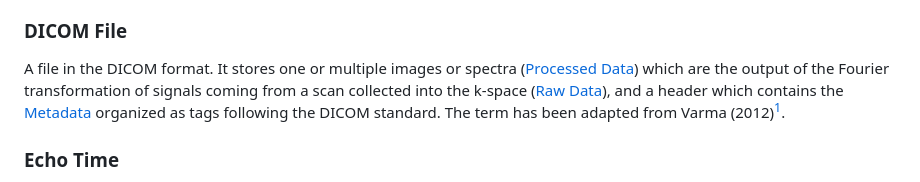
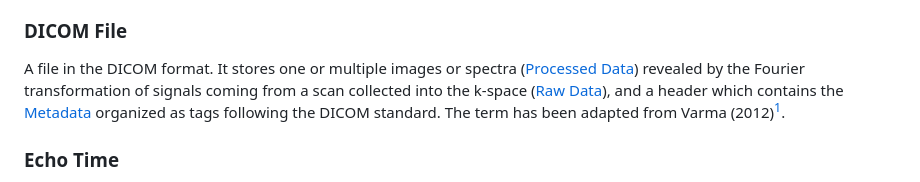
Before and after one commit to kit-data-manager/Metadata-Schemas-for-Materials-Science, a Markdown page: MRI/Glossary.md, the part around the change. Drawn GitHub-style.

```diff
--- a/MRI/Glossary.md
+++ b/MRI/Glossary.md
@@ -3,7 +3,7 @@
 This glossary is based on a semantic model that describes the terms in the context of the specific domain of MRI. The definitions of the terms are partly aligned with those that already exist in related communities, i.e. DICOM definitions ([DICOM Standard Browser by Innolitics](https://dicom.innolitics.com/ciods)), the [NEP Glossary](https://www.nffa.eu/apply/data-policy/glossary/) and the Joint Lab "Integrated Model and Data-driven Materials Characterization [(MDMC) Glossary](https://github.com/Materials-Data-Science-and-Informatics/MDMC-NEP-top-level-ontology/blob/master/mdmc-glossary/mdmc-glossary-terms.md). The main terms are reported in the following in alphabetical order.
 
 ### DICOM File
-A file in the DICOM format. It stores one or multiple images or spectra ([Processed Data](#processed-data)) which are the output of the Fourier transformation of signals coming from a scan collected into the k-space ([Raw Data](#raw-data)), and a header which contains the [Metadata](#metadata) organized as tags following the DICOM standard. The term has been adapted from Varma (2012)[^1].
+A file in the DICOM format. It stores one or multiple images or spectra ([Processed Data](#processed-data)) revealed by the Fourier transformation of signals coming from a scan collected into the k-space ([Raw Data](#raw-data)), and a header which contains the [Metadata](#metadata) organized as tags following the DICOM standard. The term has been adapted from Varma (2012)[^1].
 
 ### Echo Time
 Time in ms between the middle of the excitation pulse and the peak of the echo signal produced. The term has been adopted from DICOM[^2].
```
